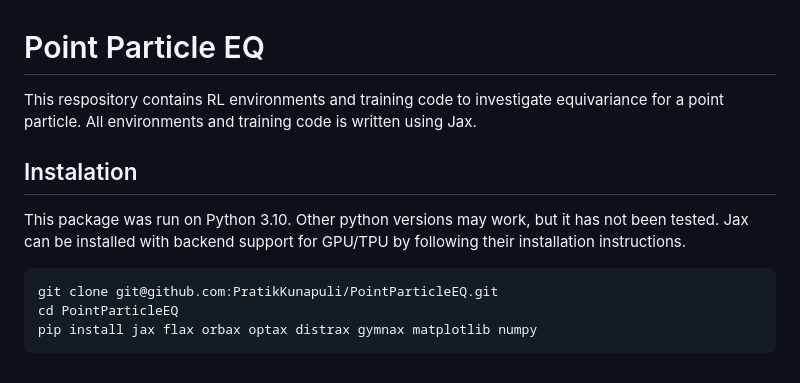
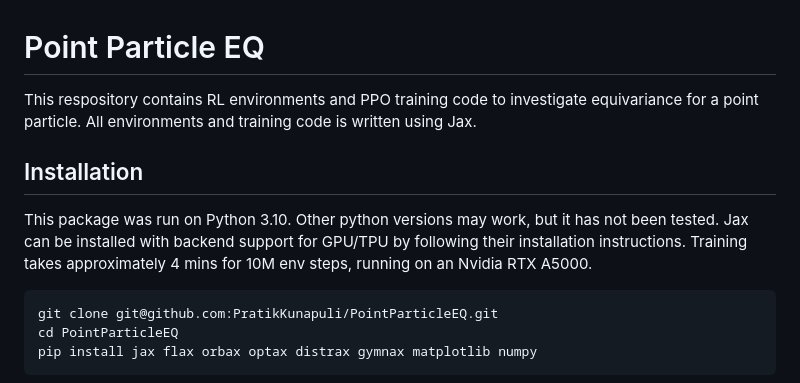
Before and after one commit to PratikKunapuli/EQTrackingControl, a Markdown page: README.md, the part around the change. GitHub-like rendering.

````diff
--- a/README.md
+++ b/README.md
@@ -1,8 +1,8 @@
 # Point Particle EQ
-This respository contains RL environments and training code to investigate equivariance for a point particle. All environments and training code is written using Jax.
+This respository contains RL environments and PPO training code to investigate equivariance for a point particle. All environments and training code is written using Jax.
 
-## Instalation
-This package was run on Python 3.10. Other python versions may work, but it has not been tested. Jax can be installed with backend support for GPU/TPU by following their installation instructions.
+## Installation
+This package was run on Python 3.10. Other python versions may work, but it has not been tested. Jax can be installed with backend support for GPU/TPU by following their installation instructions. Training takes approximately 4 mins for 10M env steps, running on an Nvidia RTX A5000.
 
 ```
 git clone git@github.com:PratikKunapuli/PointParticleEQ.git
````
